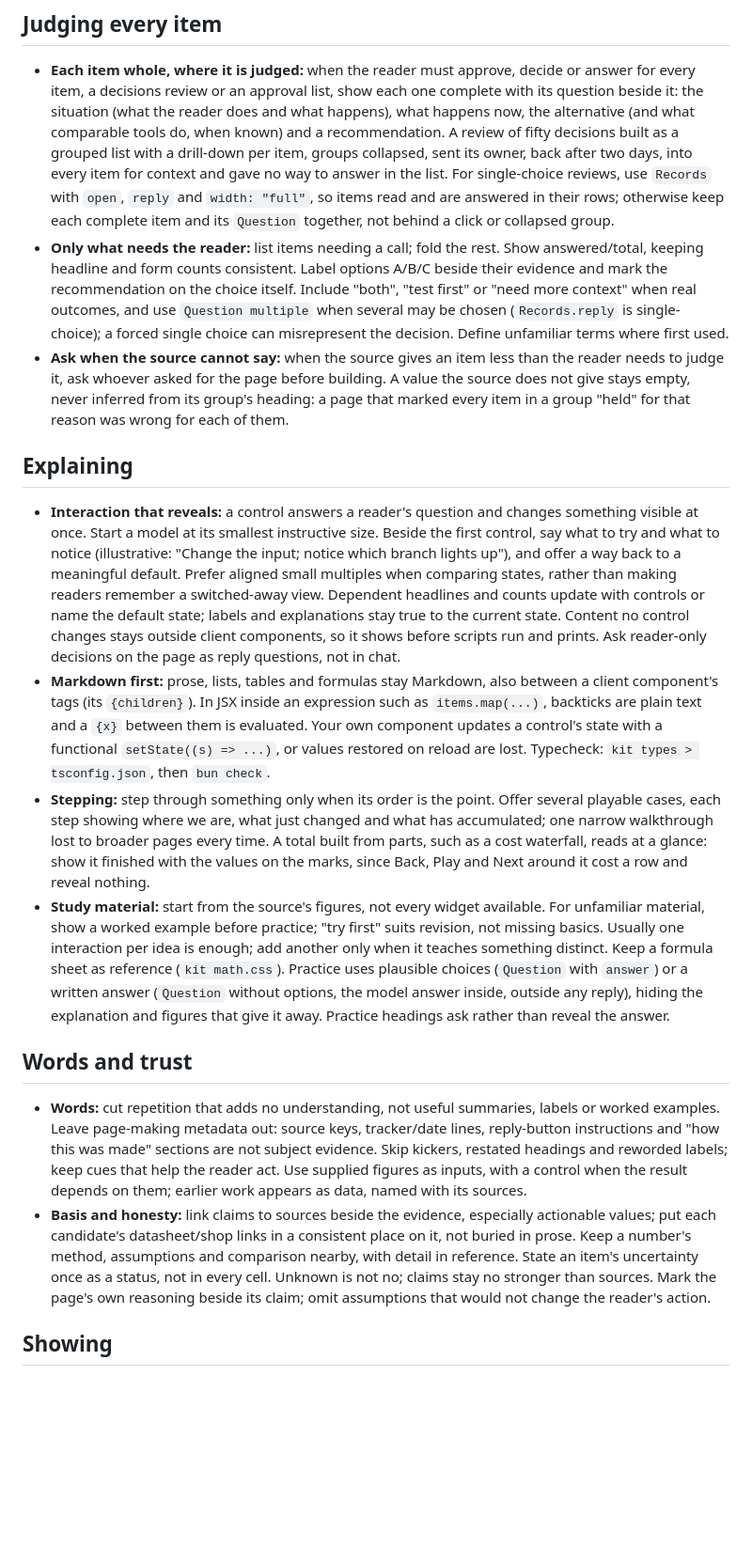
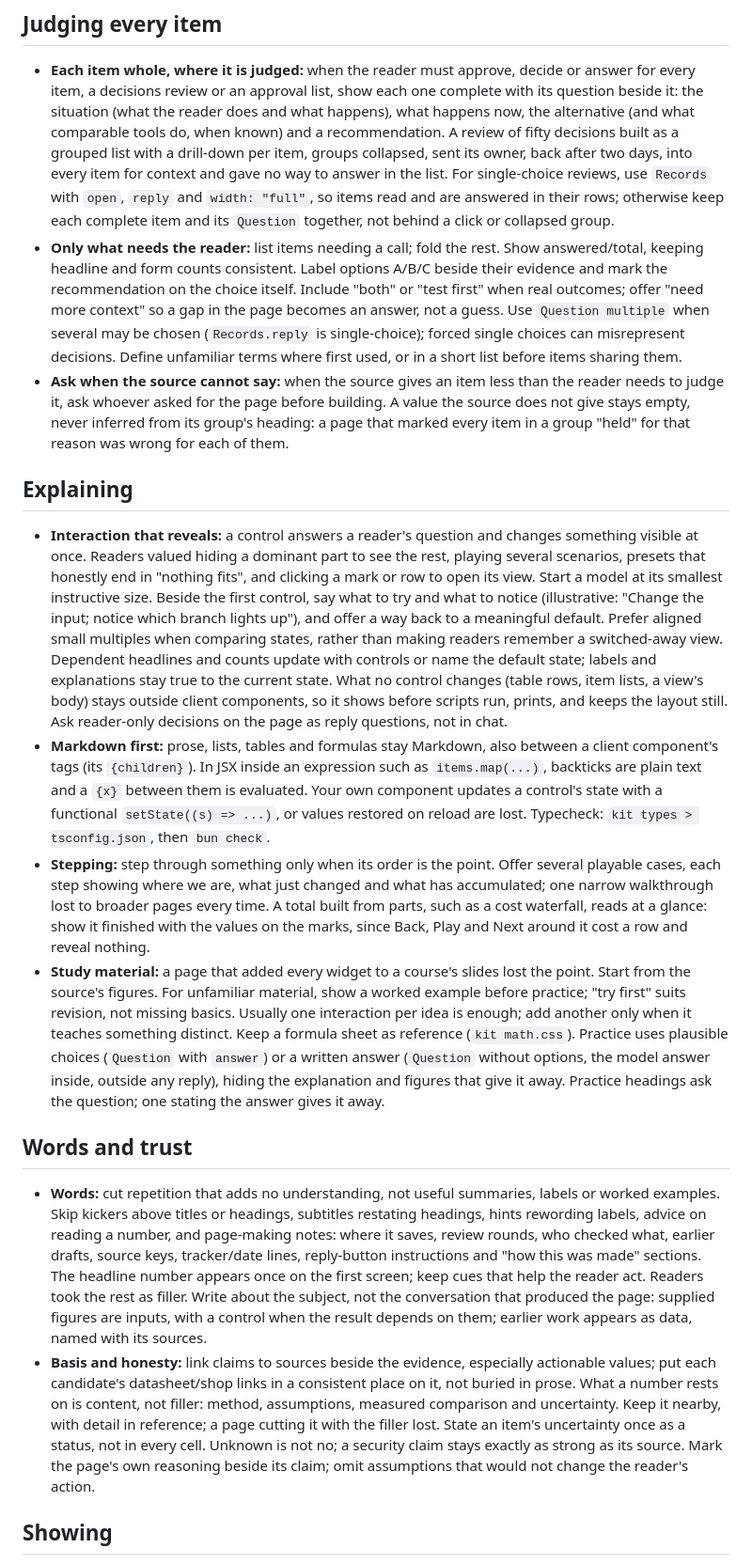
Before and after one commit to barisgit/explainer-skill, a Markdown page: skills/explainer/guide.md, the part around one of its changes. Shown at 94% size. Rendered like a GitHub page; blank space fills up the shorter version.

```diff
--- a/skills/explainer/guide.md
+++ b/skills/explainer/guide.md
@@ -15,20 +15,20 @@ Each point comes from comparing generated pages side by side. Use judgment where
 ## Judging every item
 
 - **Each item whole, where it is judged:** when the reader must approve, decide or answer for every item, a decisions review or an approval list, show each one complete with its question beside it: the situation (what the reader does and what happens), what happens now, the alternative (and what comparable tools do, when known) and a recommendation. A review of fifty decisions built as a grouped list with a drill-down per item, groups collapsed, sent its owner, back after two days, into every item for context and gave no way to answer in the list. For single-choice reviews, use `Records` with `open`, `reply` and `width: "full"`, so items read and are answered in their rows; otherwise keep each complete item and its `Question` together, not behind a click or collapsed group.
-- **Only what needs the reader:** list items needing a call; fold the rest. Show answered/total, keeping headline and form counts consistent. Label options A/B/C beside their evidence and mark the recommendation on the choice itself. Include "both", "test first" or "need more context" when real outcomes, and use `Question multiple` when several may be chosen (`Records.reply` is single-choice); a forced single choice can misrepresent the decision. Define unfamiliar terms where first used.
+- **Only what needs the reader:** list items needing a call; fold the rest. Show answered/total, keeping headline and form counts consistent. Label options A/B/C beside their evidence and mark the recommendation on the choice itself. Include "both" or "test first" when real outcomes; offer "need more context" so a gap in the page becomes an answer, not a guess. Use `Question multiple` when several may be chosen (`Records.reply` is single-choice); forced single choices can misrepresent decisions. Define unfamiliar terms where first used, or in a short list before items sharing them.
 - **Ask when the source cannot say:** when the source gives an item less than the reader needs to judge it, ask whoever asked for the page before building. A value the source does not give stays empty, never inferred from its group's heading: a page that marked every item in a group "held" for that reason was wrong for each of them.
 
 ## Explaining
 
-- **Interaction that reveals:** a control answers a reader's question and changes something visible at once. Start a model at its smallest instructive size. Beside the first control, say what to try and what to notice (illustrative: "Change the input; notice which branch lights up"), and offer a way back to a meaningful default. Prefer aligned small multiples when comparing states, rather than making readers remember a switched-away view. Dependent headlines and counts update with controls or name the default state; labels and explanations stay true to the current state. Content no control changes stays outside client components, so it shows before scripts run and prints. Ask reader-only decisions on the page as reply questions, not in chat.
+- **Interaction that reveals:** a control answers a reader's question and changes something visible at once. Readers valued hiding a dominant part to see the rest, playing several scenarios, presets that honestly end in "nothing fits", and clicking a mark or row to open its view. Start a model at its smallest instructive size. Beside the first control, say what to try and what to notice (illustrative: "Change the input; notice which branch lights up"), and offer a way back to a meaningful default. Prefer aligned small multiples when comparing states, rather than making readers remember a switched-away view. Dependent headlines and counts update with controls or name the default state; labels and explanations stay true to the current state. What no control changes (table rows, item lists, a view's body) stays outside client components, so it shows before scripts run, prints, and keeps the layout still. Ask reader-only decisions on the page as reply questions, not in chat.
 - **Markdown first:** prose, lists, tables and formulas stay Markdown, also between a client component's tags (its `{children}`). In JSX inside an expression such as `items.map(...)`, backticks are plain text and a `{x}` between them is evaluated. Your own component updates a control's state with a functional `setState((s) => ...)`, or values restored on reload are lost. Typecheck: `kit types > tsconfig.json`, then `bun check`.
 - **Stepping:** step through something only when its order is the point. Offer several playable cases, each step showing where we are, what just changed and what has accumulated; one narrow walkthrough lost to broader pages every time. A total built from parts, such as a cost waterfall, reads at a glance: show it finished with the values on the marks, since Back, Play and Next around it cost a row and reveal nothing.
-- **Study material:** start from the source's figures, not every widget available. For unfamiliar material, show a worked example before practice; "try first" suits revision, not missing basics. Usually one interaction per idea is enough; add another only when it teaches something distinct. Keep a formula sheet as reference (`kit math.css`). Practice uses plausible choices (`Question` with `answer`) or a written answer (`Question` without options, the model answer inside, outside any reply), hiding the explanation and figures that give it away. Practice headings ask rather than reveal the answer.
+- **Study material:** a page that added every widget to a course's slides lost the point. Start from the source's figures. For unfamiliar material, show a worked example before practice; "try first" suits revision, not missing basics. Usually one interaction per idea is enough; add another only when it teaches something distinct. Keep a formula sheet as reference (`kit math.css`). Practice uses plausible choices (`Question` with `answer`) or a written answer (`Question` without options, the model answer inside, outside any reply), hiding the explanation and figures that give it away. Practice headings ask the question; one stating the answer gives it away.
 
 ## Words and trust
 
-- **Words:** cut repetition that adds no understanding, not useful summaries, labels or worked examples. Leave page-making metadata out: source keys, tracker/date lines, reply-button instructions and "how this was made" sections are not subject evidence. Skip kickers, restated headings and reworded labels; keep cues that help the reader act. Use supplied figures as inputs, with a control when the result depends on them; earlier work appears as data, named with its sources.
-- **Basis and honesty:** link claims to sources beside the evidence, especially actionable values; put each candidate's datasheet/shop links in a consistent place on it, not buried in prose. Keep a number's method, assumptions and comparison nearby, with detail in reference. State an item's uncertainty once as a status, not in every cell. Unknown is not no; claims stay no stronger than sources. Mark the page's own reasoning beside its claim; omit assumptions that would not change the reader's action.
+- **Words:** cut repetition that adds no understanding, not useful summaries, labels or worked examples. Skip kickers above titles or headings, subtitles restating headings, hints rewording labels, advice on reading a number, and page-making notes: where it saves, review rounds, who checked what, earlier drafts, source keys, tracker/date lines, reply-button instructions and "how this was made" sections. The headline number appears once on the first screen; keep cues that help the reader act. Readers took the rest as filler. Write about the subject, not the conversation that produced the page: supplied figures are inputs, with a control when the result depends on them; earlier work appears as data, named with its sources.
+- **Basis and honesty:** link claims to sources beside the evidence, especially actionable values; put each candidate's datasheet/shop links in a consistent place on it, not buried in prose. What a number rests on is content, not filler: method, assumptions, measured comparison and uncertainty. Keep it nearby, with detail in reference; a page cutting it with the filler lost. State an item's uncertainty once as a status, not in every cell. Unknown is not no; a security claim stays exactly as strong as its source. Mark the page's own reasoning beside its claim; omit assumptions that would not change the reader's action.
 
 ## Showing
 
```
Also changed, not shown: other parts of skills/explainer/guide.md (+3 -3 lines), skills/explainer/SKILL.md (+3 -1 lines).
